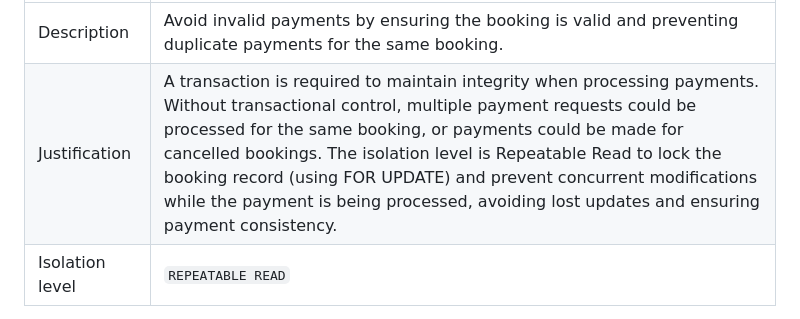
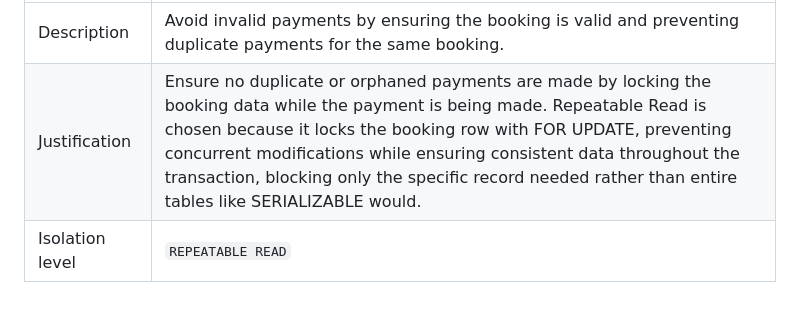
Before and after one commit to FEUP-tiago-repositories/lbaw, a Markdown page: artifacts/EBD/EBD.md, the part around the change. Drawn GitHub-style.

Commit message:
Changing tran2

````diff
--- a/artifacts/EBD/EBD.md
+++ b/artifacts/EBD/EBD.md
@@ -509,7 +509,7 @@ COMMIT;
 | SQL Reference | TRAN02 |
 |---------------|------------------|
 | Description | Avoid invalid payments by ensuring the booking is valid and preventing duplicate payments for the same booking. |
-| Justification | A transaction is required to maintain integrity when processing payments. Without transactional control, multiple payment requests could be processed for the same booking, or payments could be made for cancelled bookings. The isolation level is Repeatable Read to lock the booking record (using FOR UPDATE) and prevent concurrent modifications while the payment is being processed, avoiding lost updates and ensuring payment consistency. |
+| Justification | Ensure no duplicate or orphaned payments are made by locking the booking data while the payment is being made. Repeatable Read is chosen because it locks the booking row with FOR UPDATE, preventing concurrent modifications while ensuring consistent data throughout the transaction, blocking only the specific record needed rather than entire tables like SERIALIZABLE would.|
 | Isolation level | `REPEATABLE READ` |
 **SQL Code**
  ```sql
````
